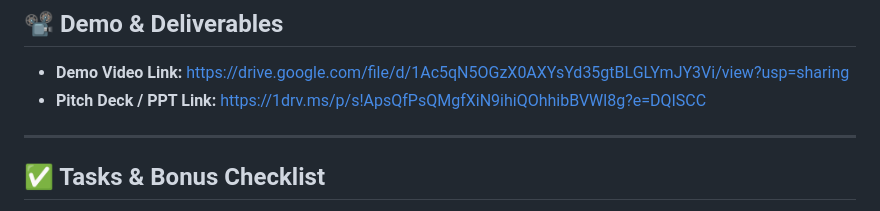
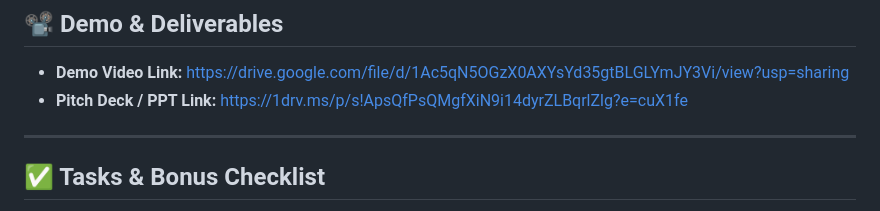
Before and after one commit to DevloperMahak/AI_Project, a Markdown page: README.md, the part around the change. Drawn GitHub-style.

```diff
--- a/README.md
+++ b/README.md
@@ -139,7 +139,7 @@ Add images, GIFs, or screenshots if helpful!
 ## 📽️ Demo & Deliverables
 
 - **Demo Video Link:** https://drive.google.com/file/d/1Ac5qN5OGzX0AXYsYd35gtBLGLYmJY3Vi/view?usp=sharing
-- **Pitch Deck / PPT Link:** https://1drv.ms/p/s!ApsQfPsQMgfXiN9ihiQOhhibBVWl8g?e=DQISCC
+- **Pitch Deck / PPT Link:** https://1drv.ms/p/s!ApsQfPsQMgfXiN9i14dyrZLBqrlZlg?e=cuX1fe
 
 ---
 
```
